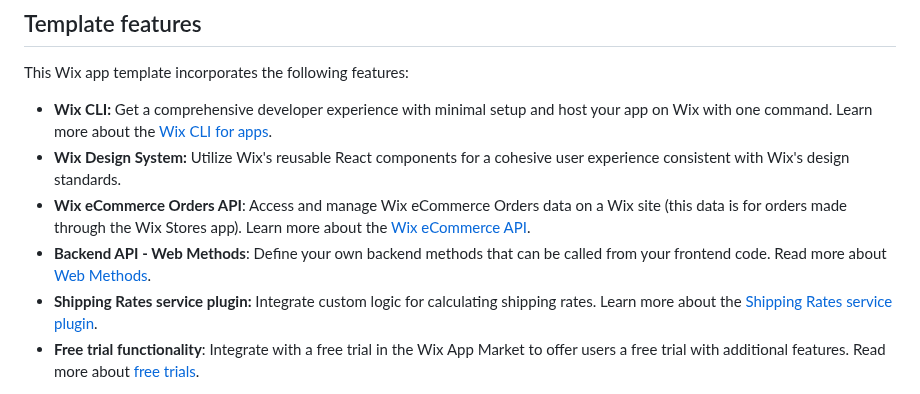
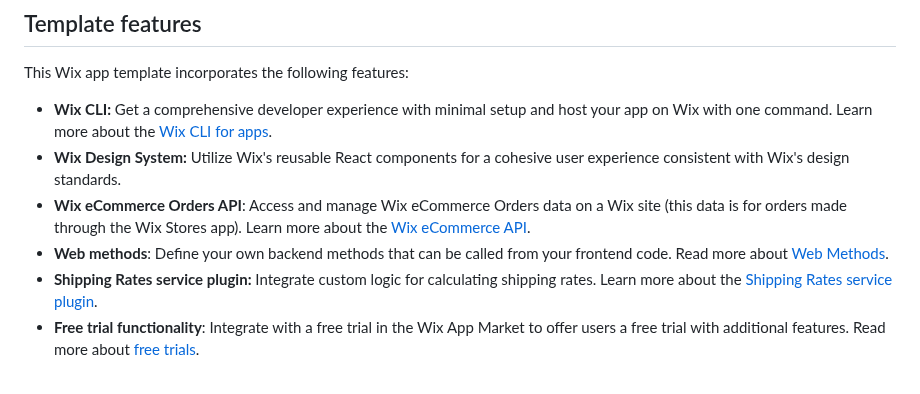
Before and after one commit to wix/cli-app-templates, a Markdown page: shipping-rates/README.md, the part around the change. GitHub-like rendering.

Commit message:
Update shipping-rates/README.md
Co-authored-by: christopherbWIX <116498462+christopherbWIX@users.noreply.github.com>

```diff
--- a/shipping-rates/README.md
+++ b/shipping-rates/README.md
@@ -21,7 +21,7 @@ This Wix app template incorporates the following features:
 - **Wix CLI:** Get a comprehensive developer experience with minimal setup and host your app on Wix with one command. Learn more about the [Wix CLI for apps](https://dev.wix.com/docs/build-apps/developer-tools/cli/get-started/about-the-wix-cli-for-apps).
 - **Wix Design System:** Utilize Wix's reusable React components for a cohesive user experience consistent with Wix's design standards.
 - **Wix eCommerce Orders API**: Access and manage Wix eCommerce Orders data on a Wix site (this data is for orders made through the Wix Stores app). Learn more about the [Wix eCommerce API](https://dev.wix.com/docs/sdk/backend-modules/ecom/introduction).
-- **Backend API - Web Methods**: Define your own backend methods that can be called from your frontend code. Read more about [Web Methods](https://dev.wix.com/docs/build-apps/develop-your-app/frameworks/wix-cli/supported-extensions/backend-extensions/web-methods/add-web-method-extensions-with-the-cli).
+- **Web methods**: Define your own backend methods that can be called from your frontend code. Read more about [Web Methods](https://dev.wix.com/docs/build-apps/develop-your-app/frameworks/wix-cli/supported-extensions/backend-extensions/web-methods/add-web-method-extensions-with-the-cli).
 - **Shipping Rates service plugin:** Integrate custom logic for calculating shipping rates. Learn more about the [Shipping Rates service plugin](https://dev.wix.com/docs/sdk/backend-modules/ecom/service-plugins/shipping-rates/introduction).
 - **Free trial functionality**: Integrate with a free trial in the Wix App Market to offer users a free trial with additional features. Read more about [free trials](https://dev.wix.com/docs/build-apps/launch-your-app/pricing-and-billing/set-up-and-manage-free-trials).
 
```
